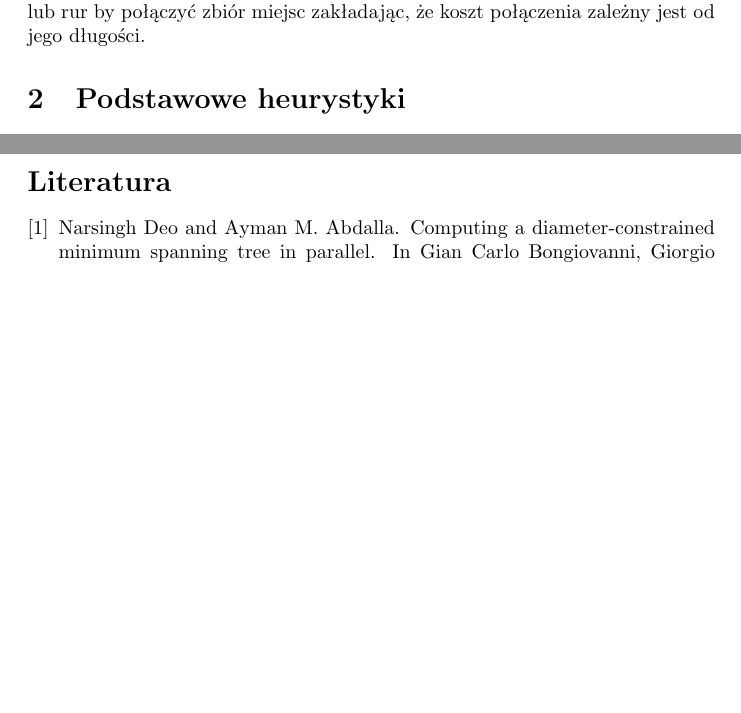
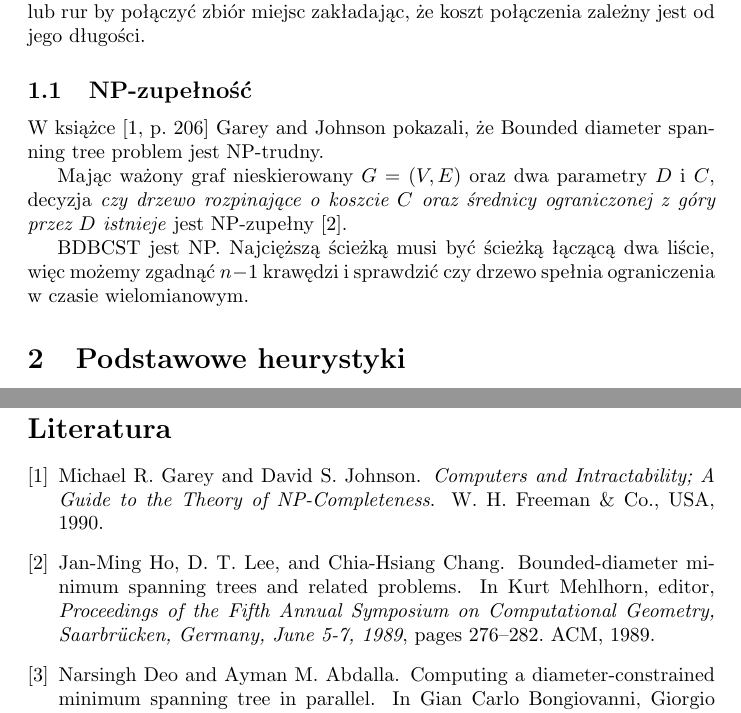
Before and after one commit to kestarumper/StudiaMgr, a LaTeX document (II/TOZO/index.tex, which reads II/TOZO/bdmst.bib, II/TOZO/sections/1_wprowadzenie.tex): two parts of pages 1 and 3 of 4 before the commit and two parts of pages 1 and 4 of 4 after it, joined at a grey line, cut so that both start at the same text, the shorter picture padded with empty space. Compiled offline with pdfLaTeX.

Commit message:
TOZO NP-complete progress.

```diff
--- a/II/TOZO/bdmst.bib
+++ b/II/TOZO/bdmst.bib
@@ -0,0 +1,11 @@
+@inproceedings{DBLP:conf/compgeom/HoL89,
+  author    = {Jan{-}Ming Ho and
+               D. T. Lee and
+               Chia{-}Hsiang Chang},
+  editor    = {Kurt Mehlhorn},
+  title     = {Bounded-Diameter Minimum Spanning Trees and Related Problems},
+  booktitle = {Proceedings of the Fifth Annual Symposium on Computational Geometry,
+               Saarbr{\"{u}}cken, Germany, June 5-7, 1989},
+  pages     = {276--282},
+  publisher = {{ACM}},
+  year      = {1989},
@@ -1,3 +21,10 @@
+title = {Computers and Intractability; A Guide to the Theory of NP-Completeness},
+year = {1990},
+isbn = {0716710455},
+publisher = {W. H. Freeman \& Co.},
+address = {USA}
+}
+
 @article{DBLP:journals/informaticaSI/PatvardhanPS15,
   author    = {C. Patvardhan and
                V. Prem Prakash and
--- a/II/TOZO/sections/1_wprowadzenie.tex
+++ b/II/TOZO/sections/1_wprowadzenie.tex
@@ -6,3 +6,11 @@ Problem BDMST jest NP-trudny dla $4 \leq D < |V| - 1$, oraz trudny w aproksymacj
 Oczywistym zastosowaniem \textit{EBDMST} jest znalezienie najtańszej sieci kabli lub rur by połączyć zbiór miejsc zakładając, że koszt połączenia zależny jest od jego długości.
 
 %Innym zastosowaniem jest rozwiązanie aproksymacyjne Euklidesowego problemu Komiwojażera (\textit{Euclidean traveling salesman problem}). Realistycznie można rozwiązać ten problem 2-aproksymacją poprzez policzenie \textit{EBDMST} i poruszanie się po brzegu obejmującym całe drzewo.
+
+\subsection{NP-zupełność}
+
+W książce \cite[p.~206]{10.5555/574848} Garey and Johnson pokazali, że Bounded diameter spanning tree problem jest NP-trudny.
+
+Mając ważony graf nieskierowany $G = (V, E)$ oraz dwa parametry $D$ i $C$, decyzja \textit{czy drzewo rozpinające o koszcie $C$ oraz średnicy ograniczonej z góry przez $D$ istnieje} jest NP-zupełny \cite{DBLP:conf/compgeom/HoL89}.
+
+BDBCST jest NP. Najcięższą ścieżką musi być ścieżką łączącą dwa liście, więc możemy zgadnąć $n-1$ krawędzi i sprawdzić czy drzewo spełnia ograniczenia w czasie wielomianowym.
```
Also changed, not shown: II/TOZO/index.pdf, II/TOZO/bdmst.bib (9 more changed lines).
